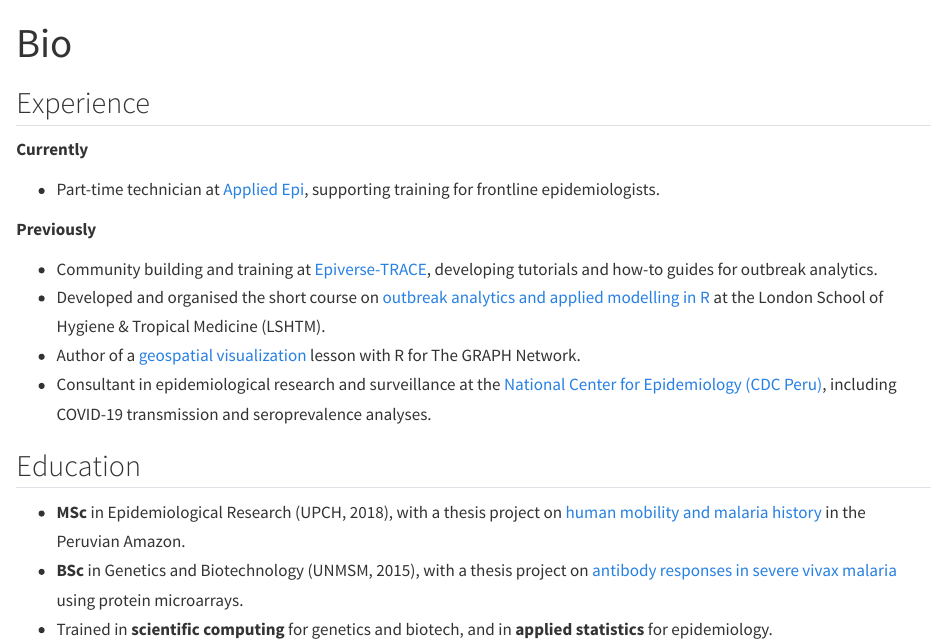
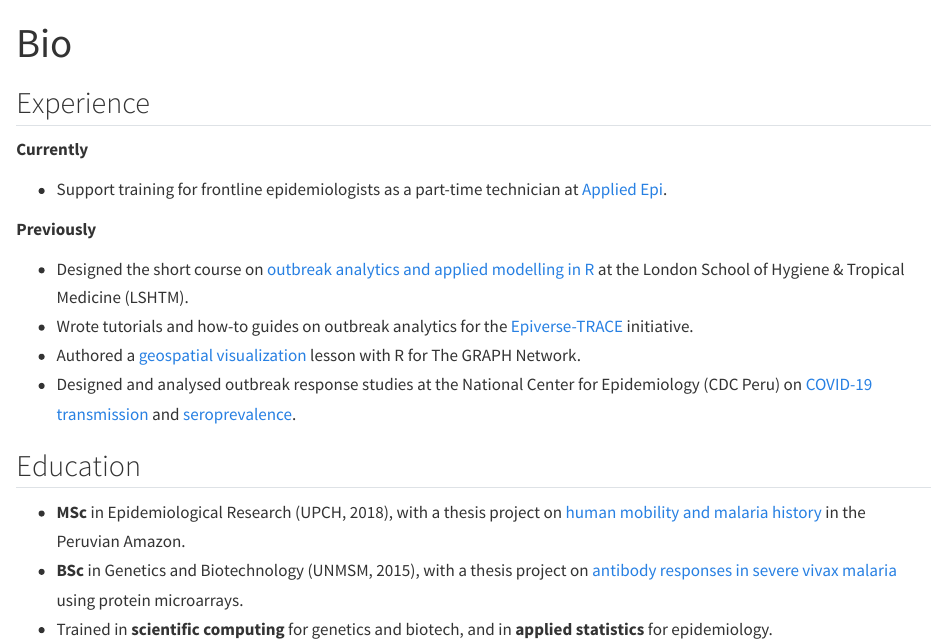
Before and after one commit to avallecam/avallecam.github.io, a Quarto document (bio.qmd): the page in a window 1100 px wide, from its top. Rendered offline with R 4.5, knitr and Pandoc in place of Quarto, with nearby package versions.

Commit message:
simpler bullets

```diff
--- a/bio.qmd
+++ b/bio.qmd
@@ -6,13 +6,13 @@ title: "Bio"
 
 **Currently**
 
-- Part-time technician at [Applied Epi](https://www.appliedepi.org), supporting training for frontline epidemiologists.
+- Support training for frontline epidemiologists as a part-time technician at [Applied Epi](https://www.appliedepi.org).
 
 **Previously**
 
-- Community building and training at [Epiverse-TRACE](https://data.org/initiatives/epiverse/), developing tutorials and how-to guides for outbreak analytics.
-- Developed and organised the short course on [outbreak analytics and applied modelling in R](https://www.lshtm.ac.uk/study/courses/short-courses/outbreaks-analytics-R) at the London School of Hygiene & Tropical Medicine (LSHTM).
-- Author of a [geospatial visualization](https://thegraphcourses.org/courses/geospatial-viz/) lesson with R for The GRAPH Network.
-- Consultant in epidemiological research and surveillance at the [National Center for Epidemiology (CDC Peru)](https://www.dge.gob.pe/), including COVID-19 transmission and seroprevalence analyses.
+- Designed the short course on [outbreak analytics and applied modelling in R](https://www.lshtm.ac.uk/study/courses/short-courses/outbreaks-analytics-R) at the London School of Hygiene & Tropical Medicine (LSHTM).
+- Wrote tutorials and how-to guides on outbreak analytics for the [Epiverse-TRACE](https://data.org/initiatives/epiverse/) initiative.
+- Authored a [geospatial visualization](https://thegraphcourses.org/courses/geospatial-viz/) lesson with R for The GRAPH Network.
+- Designed and analysed outbreak response studies at the National Center for Epidemiology (CDC Peru) on [COVID-19 transmission](https://pubmed.ncbi.nlm.nih.gov/32399507/) and [seroprevalence](https://pubmed.ncbi.nlm.nih.gov/33817611/).
 
 <!--
```
Also changed, not shown: bio.qmd (4 more changed lines).
